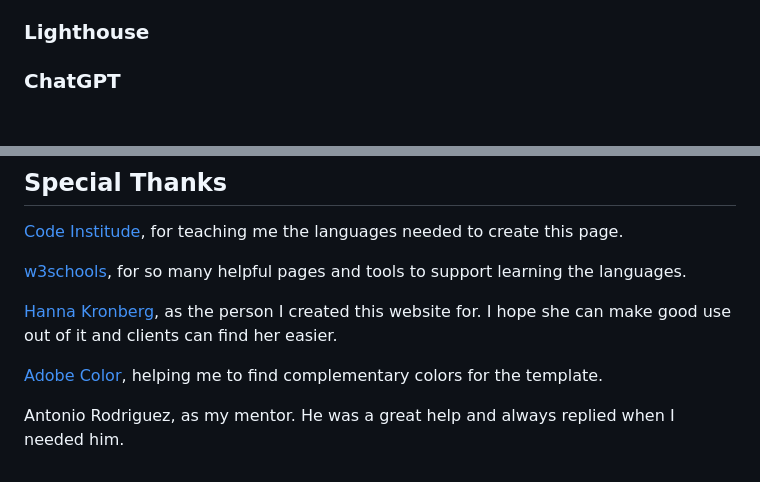
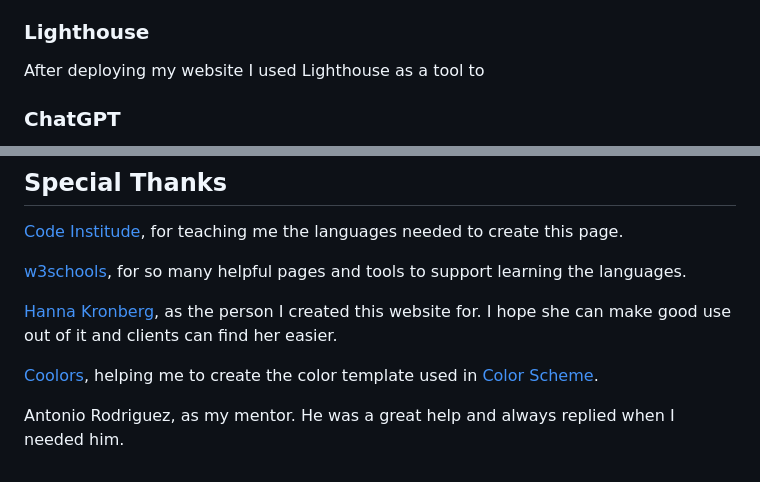
Before and after one commit to KaiLangen96/video-editor-kronberg, a Markdown page: README.md, 2 parts joined by grey strips. Rendered like a GitHub page; blank space fills up the shorter version.

Commit message:
Add credit for color template in README.md

```diff
--- a/README.md
+++ b/README.md
@@ -157,6 +157,8 @@ As another testing method I used the following devices:
 
 ### Lighthouse
 
+After deploying my website I used Lighthouse as a tool to
+
 ### ChatGPT
 
 It might not yet be a valid source for testing, nonetheless I copied my code into [ChatGPT](https://chat.openai.com/) and asked it to optimize the code once I was done. I got the following response:
@@ -201,6 +203,6 @@ How did I deploy my project
 
 [Hanna Kronberg](https://www.linkedin.com/in/hanna-kronberg-534a2b199/), as the person I created this website for. I hope she can make good use out of it and clients can find her easier.
 
-[Adobe Color](https://color.adobe.com/create/color-wheel), helping me to find complementary colors for the template.
+[Coolors](https://coolors.co/636c87-657d5f-9cb097-b2c9ac-f4fcf2), helping me to create the color template used in [Color Scheme](#color-scheme).
 
 Antonio Rodriguez, as my mentor. He was a great help and always replied when I needed him.
```
